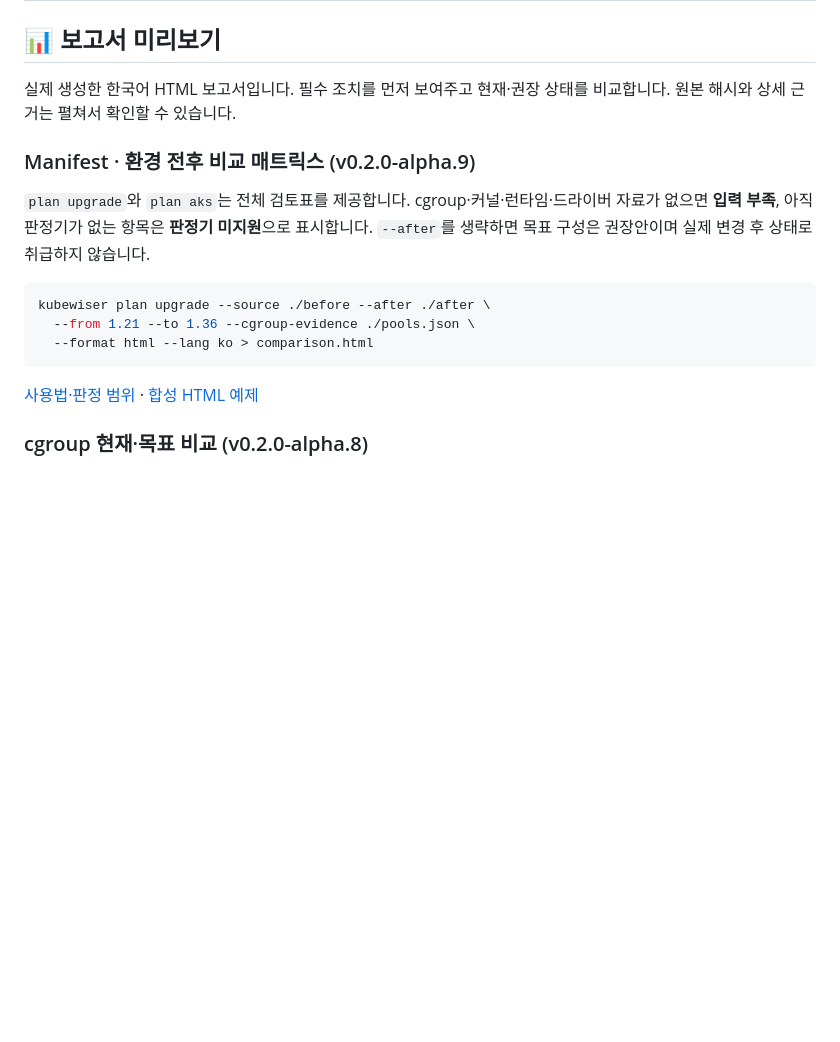
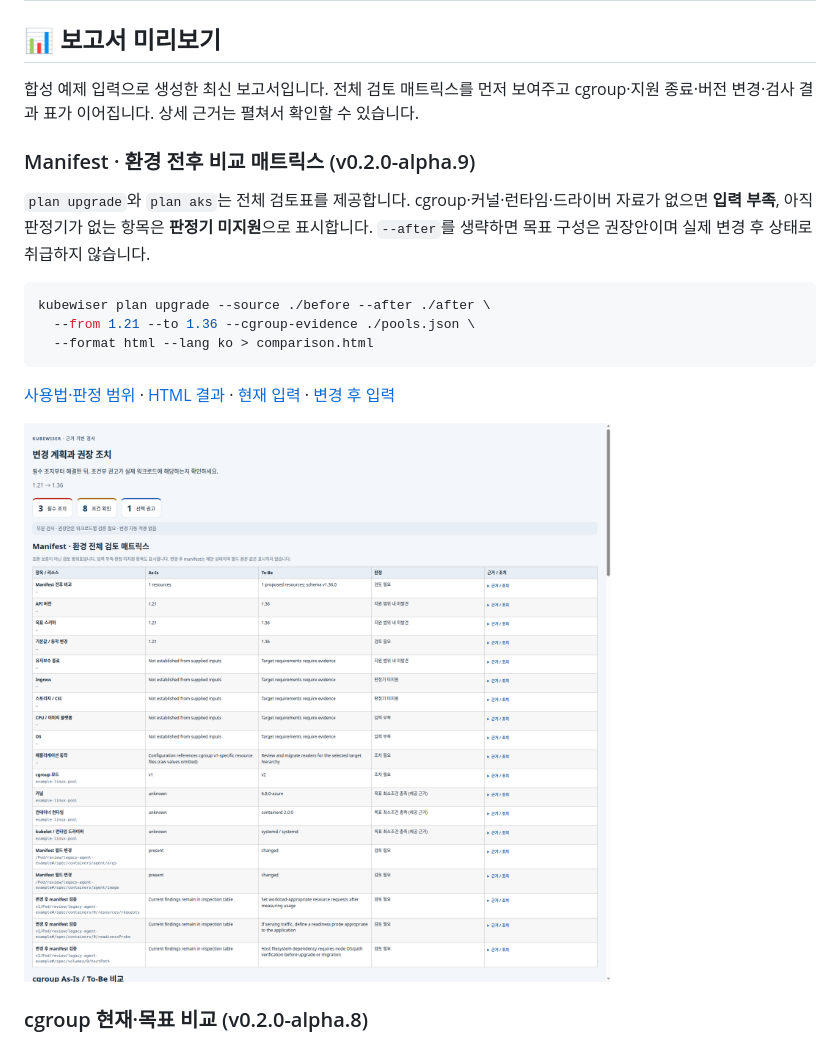
Before and after one commit to uknowpro/kubewiser, a Markdown page: README.ko.md, the part around one of its changes. GitHub-like rendering; pictures changed too: docs/images/matrix.ko.png (added); blank space fills up the shorter version.

````diff
--- a/README.ko.md
+++ b/README.ko.md
@@ -48,7 +48,7 @@ manifest, Helm 차트, 읽기 전용 스냅샷을 검사하고 **현재 상태
 
 ## 📊 보고서 미리보기
 
-실제 생성한 한국어 HTML 보고서입니다. 필수 조치를 먼저 보여주고 현재·권장 상태를 비교합니다. 원본 해시와 상세 근거는 펼쳐서 확인할 수 있습니다.
+합성 예제 입력으로 생성한 최신 보고서입니다. 전체 검토 매트릭스를 먼저 보여주고 cgroup·지원 종료·버전 변경·검사 결과 표가 이어집니다. 상세 근거는 펼쳐서 확인할 수 있습니다.
 
 <a id="comparison-matrix"></a>
 
@@ -62,7 +62,9 @@ kubewiser plan upgrade --source ./before --after ./after \
   --format html --lang ko > comparison.html
 ```
 
-[사용법·판정 범위](docs/matrix.md) · [합성 HTML 예제](docs/examples/matrix.ko.html)
+[사용법·판정 범위](docs/matrix.md) · [HTML 결과](docs/examples/matrix.ko.html) · [현재 입력](docs/examples/cgroup/workload.yaml) · [변경 후 입력](docs/examples/cgroup/proposed.yaml)
+
+![Manifest 전후 변경과 cgroup·커널·런타임 판정을 함께 보여주는 매트릭스](docs/images/matrix.ko.png)
 
 ### cgroup 현재·목표 비교 (v0.2.0-alpha.8)
 
````
Also changed, not shown: other parts of README.ko.md (+1 -7 lines), README.md (+5 -9 lines), docs/images/matrix.png (added), 1 other file.
